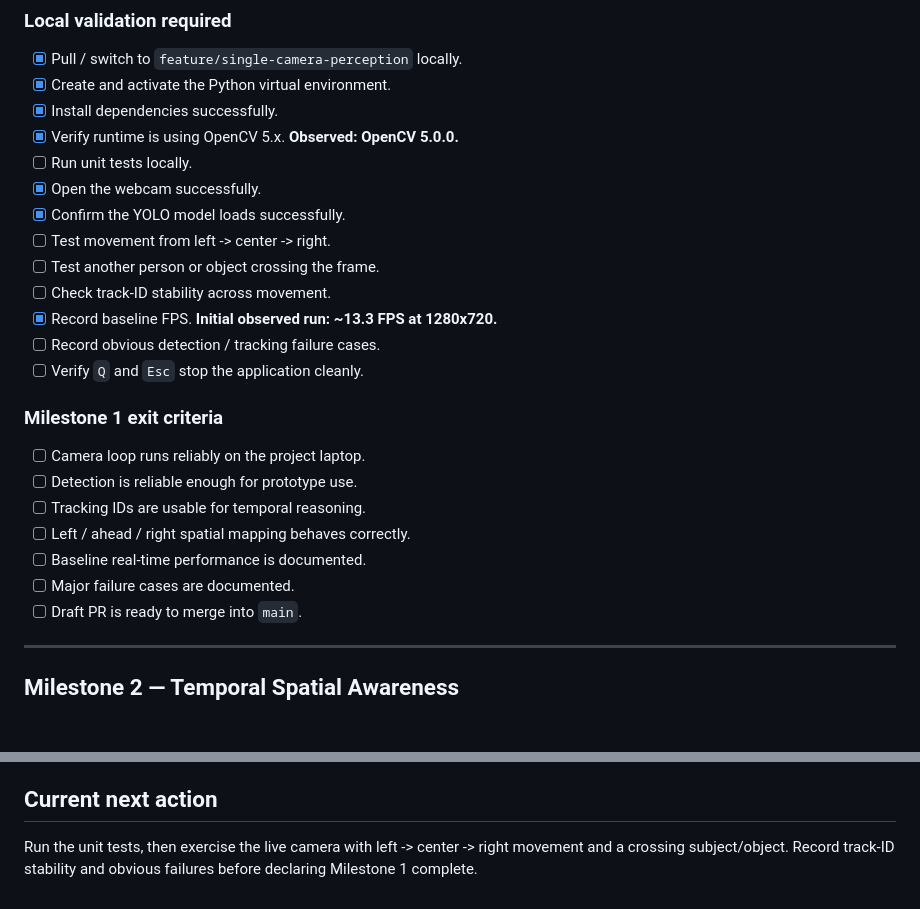
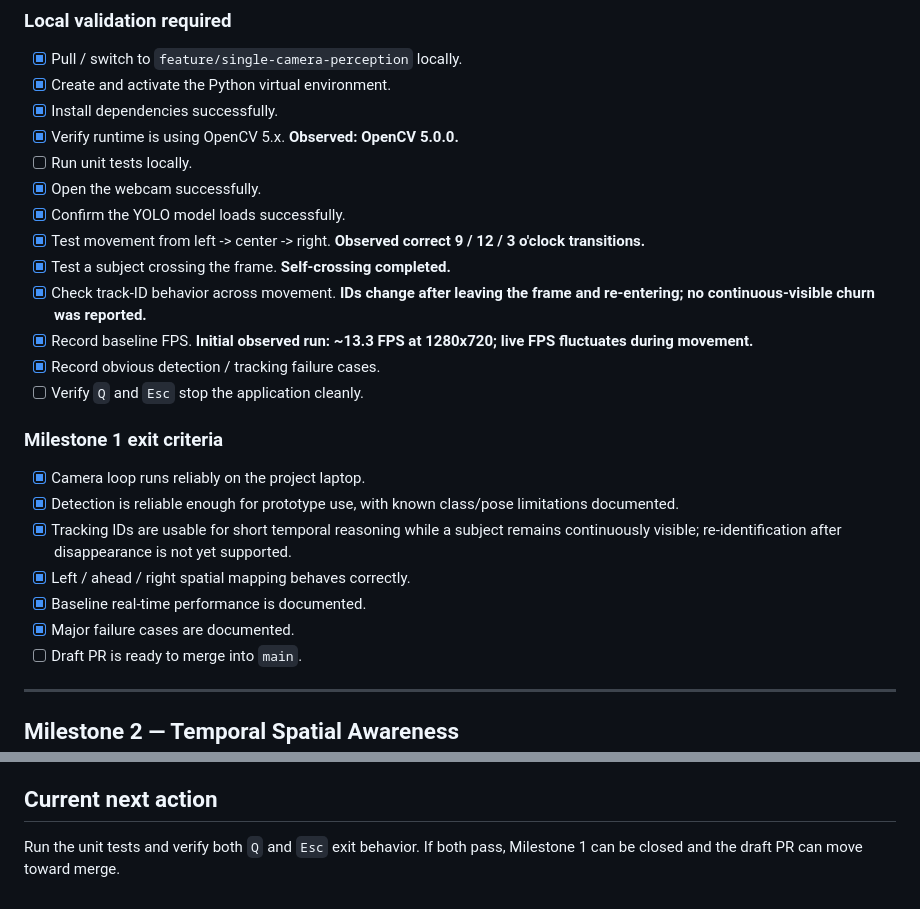
Before and after one commit to grauconejo13/object-sight-hecate, a Markdown page: docs/TASKS.md, 2 parts joined by grey strips. GitHub-like rendering; blank space fills up the shorter version.

Commit message:
docs: record milestone 1 validation results

```diff
--- a/docs/TASKS.md
+++ b/docs/TASKS.md
@@ -46,21 +46,21 @@ Use this file to track milestone progress, validation work, and the next concret
 - [ ] Run unit tests locally.
 - [x] Open the webcam successfully.
 - [x] Confirm the YOLO model loads successfully.
-- [ ] Test movement from left -> center -> right.
-- [ ] Test another person or object crossing the frame.
-- [ ] Check track-ID stability across movement.
-- [x] Record baseline FPS. **Initial observed run: ~13.3 FPS at 1280x720.**
-- [ ] Record obvious detection / tracking failure cases.
+- [x] Test movement from left -> center -> right. **Observed correct 9 / 12 / 3 o'clock transitions.**
+- [x] Test a subject crossing the frame. **Self-crossing completed.**
+- [x] Check track-ID behavior across movement. **IDs change after leaving the frame and re-entering; no continuous-visible churn was reported.**
+- [x] Record baseline FPS. **Initial observed run: ~13.3 FPS at 1280x720; live FPS fluctuates during movement.**
+- [x] Record obvious detection / tracking failure cases.
 - [ ] Verify `Q` and `Esc` stop the application cleanly.
 
 ### Milestone 1 exit criteria
 
-- [ ] Camera loop runs reliably on the project laptop.
-- [ ] Detection is reliable enough for prototype use.
-- [ ] Tracking IDs are usable for temporal reasoning.
-- [ ] Left / ahead / right spatial mapping behaves correctly.
-- [ ] Baseline real-time performance is documented.
-- [ ] Major failure cases are documented.
+- [x] Camera loop runs reliably on the project laptop.
+- [x] Detection is reliable enough for prototype use, with known class/pose limitations documented.
+- [x] Tracking IDs are usable for short temporal reasoning while a subject remains continuously visible; re-identification after disappearance is not yet supported.
+- [x] Left / ahead / right spatial mapping behaves correctly.
+- [x] Baseline real-time performance is documented.
+- [x] Major failure cases are documented.
 - [ ] Draft PR is ready to merge into `main`.
 
 ---
@@ -114,4 +114,4 @@ These are intentionally deferred so Milestone 1 stays small and testable.
 
 ## Current next action
 
-Run the unit tests, then exercise the live camera with left -> center -> right movement and a crossing subject/object. Record track-ID stability and obvious failures before declaring Milestone 1 complete.
+Run the unit tests and verify both `Q` and `Esc` exit behavior. If both pass, Milestone 1 can be closed and the draft PR can move toward merge.
```
